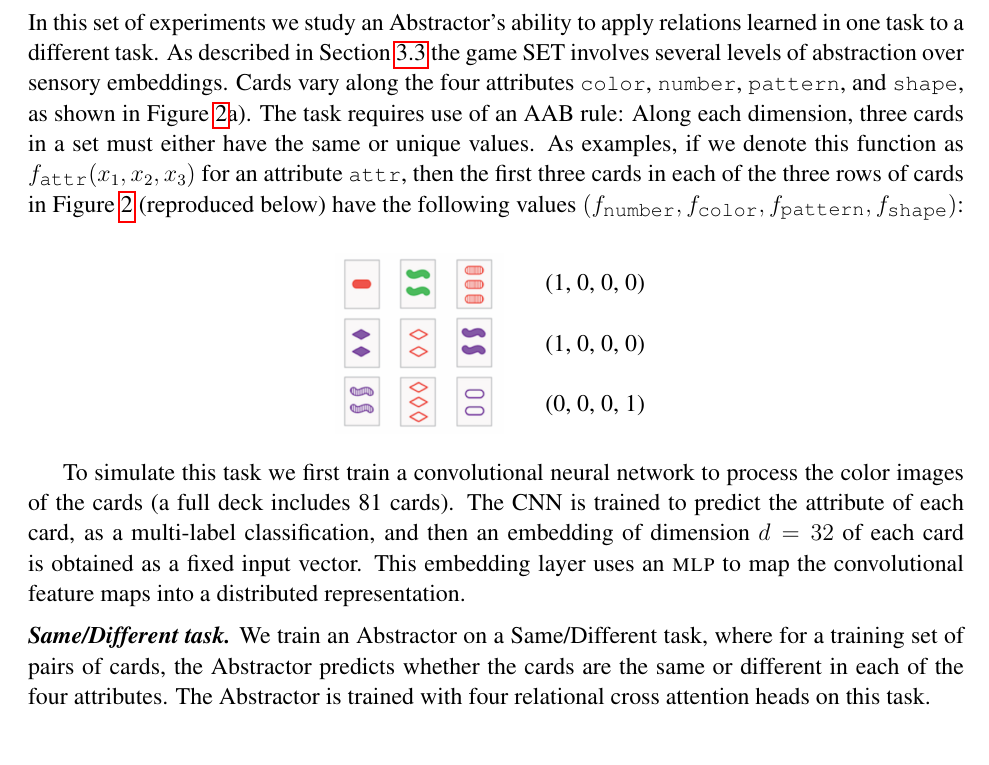
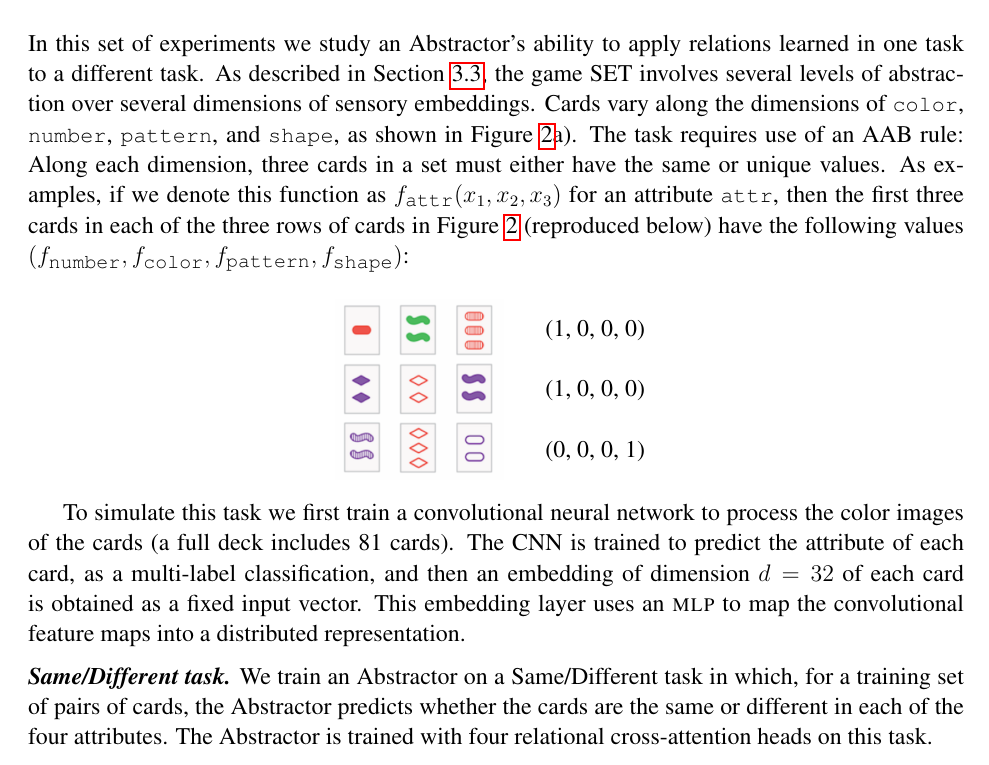
Before and after one commit to jdlafferty/relational, a LaTeX document (paper/abstractors.tex, which reads paper/experiments_set.tex): part of page 18 of 23, cut so that both start at the same text. Compiled offline with pdfLaTeX; a LaTeX package or settings file that is missing is left out.

Commit message:
JDC edits to experiments_set.tex

```diff
--- a/paper/experiments_set.tex
+++ b/paper/experiments_set.tex
@@ -3,10 +3,25 @@
 \def\attr#1{{\small\texttt{#1}}}
 \def\mattr#1{{\mbox{\footnotesize\texttt{#1}}}}
 
-In this set of experiments we study an Abstractor's ability to apply relations learned in one task to a different task.
-As described in Section~\ref{ssec:set} the game SET involves several levels of abstraction over sensory embeddings.
-Cards vary along the four attributes \attr{color}, \attr{number}, \attr{pattern}, and \attr{shape},
-as shown in Figure \ref{fig_set}a). The task requires use of an AAB rule: Along each dimension, three cards in a set must either have the same or unique values. As examples, if we denote this function as $f_\mattr{attr}(x_1, x_2, x_3)$
+In this set of experiments we study
+an Abstractor's ability to apply relations learned in one task to a different task.
+% JDC: IS THAT THE MAIN POINT OF THIS SECTION?  SEEMS WE ADDRESSED THAT (AT LEAST IN A MORE LIMITED WAY) IN THE ARGSORT
+% EXPERIMENT. WHAT SET INTRODUCES IS MULTIDIMENSIONAL (AS WELL AS HIERARHICAL?) ATTENTIONAL DEMANDS.  MAYBE WE CAN
+% SAY SOMETHING LIKE:
+% "...an Abstractor's ability to learn and apply relations having to do with more than one dimension, and
+% hierarchical relations among those, and generalize these to different tasks."
+As described in Section~\ref{ssec:set}, the game SET involves several levels of abstraction
+over several dimensions
+of sensory embeddings. Cards vary along the dimensions of \attr{color}, \attr{number}, \attr{pattern}, and
+\attr{shape}, as shown in Figure \ref{fig_set}a). The task requires use of an AAB rule:
+% JDC: I FOUND REFERENCE TO THE AAB -- AND ITS RELATIONSHIP TO SET -- CONFUSING  AT FIRST, I THOUGHT "The task"
+% REFERRED TO SET, AND THAT THE AAB RULE WAS A WAY OF CHARACTERIZING IT, OR THE SAME-DIFFERENT TASK USED TO "PRE-TRAIN"
+% ABSTRACTOR? OR, IS IT MEANT TO REFER TO A TASK USED TO TEST GENERALIZATION (AS SUGGESTED BY THE AAB SECTION BELOW).
+% IF THAT IS SO, THEN THE DESCRIPITION THAT FOLLOWS DOESN'T SEEM QUITE RIGHT, AS IT APPEARS TO BE SPECIFIC TO SET.
+% SO, EITHER NEED TO MAKE MORE EXPLICIT HOW SET CAN BE FRAMED AS AN AAB RULE, OR DEFER MENTION OF THE AAB TASK UNTIL AFTER
+% DESCRIBING SET.  I ALSO THINK IT WOULD HELP TO BE MORE EXPLICIT ABOUT WHETHER THE ABSTRACTOR IS TRAINED TO FULLY
+% PLAY THE SET GAME, OR JUST COMPUTATIONS THAT IT DOING SO WOULD REQUIRE.
+Along each dimension, three cards in a set must either have the same or unique values. As examples, if we denote this function as $f_\mattr{attr}(x_1, x_2, x_3)$
 for an attribute \attr{attr}, then the first three cards in each of the three rows of cards in Figure \ref{fig_set}
 (reproduced below) have the following values $(f_\mattr{number}, f_\mattr{color}, f_\mattr{pattern}, f_\mattr{shape})$:
 \begin{center}
@@ -24,13 +39,17 @@ for an attribute \attr{attr}, then the first three cards in each of the three ro
 To simulate this task we first train a convolutional neural network to process the color images
 of the cards (a full deck includes 81 cards). The CNN is trained to predict the attribute of
 each card, as a multi-label classification, and then an embedding of dimension $d=32$ of
-each card is obtained as a fixed input vector. This embedding layer uses an \MLP{} to
-map the convolutional feature maps into a distributed representation.
+each card is obtained as a fixed input vector.
+This embedding layer uses an \MLP{} to map the convolutional feature maps into a distributed representation.
+% JDC: AS AN ASIDE, DECLAN'S WORK SUGGESTS THAT, BY TRAINING END-TO-END, THE RELATIONAL BOTTLENECK CAN ACTUALLY HELP
+% LEARN EMBEDDINGS THAT USE FACTORIZED REPRESENTATIONS OF ATTRIBUTES, MAKING THE ATTENTIONAL TASK "EASIER"
 
-\subtask{Same/Different task} We train an Abstractor on a Same/Different task,
-where for a training set of pairs of cards, the Abstractor predicts whether the cards are
+\subtask{Same/Different task} We train an Abstractor on a Same/Different task
+in which, for a training set of pairs of cards, the Abstractor predicts whether the cards are
 the same or different in each of the four attributes. The Abstractor is trained with
-four relational cross attention heads on this task.
+four relational cross-attention heads on this task.
+% JDC: THIS SEEMS LIKE A SUBSET OF SET, RATHER THAN THE GAME ITSELF.  NOT CLEAR FROM THE TEXT THAT THIS IS USED
+% FOR PRE-TRAINING (AS EXPLAINED IN THE FIGURE CAPTION).
 
 \begin{figure}[t!]
 	\begin{center}
```
Also changed, not shown: paper/experiments_set.tex (10 more changed lines).
